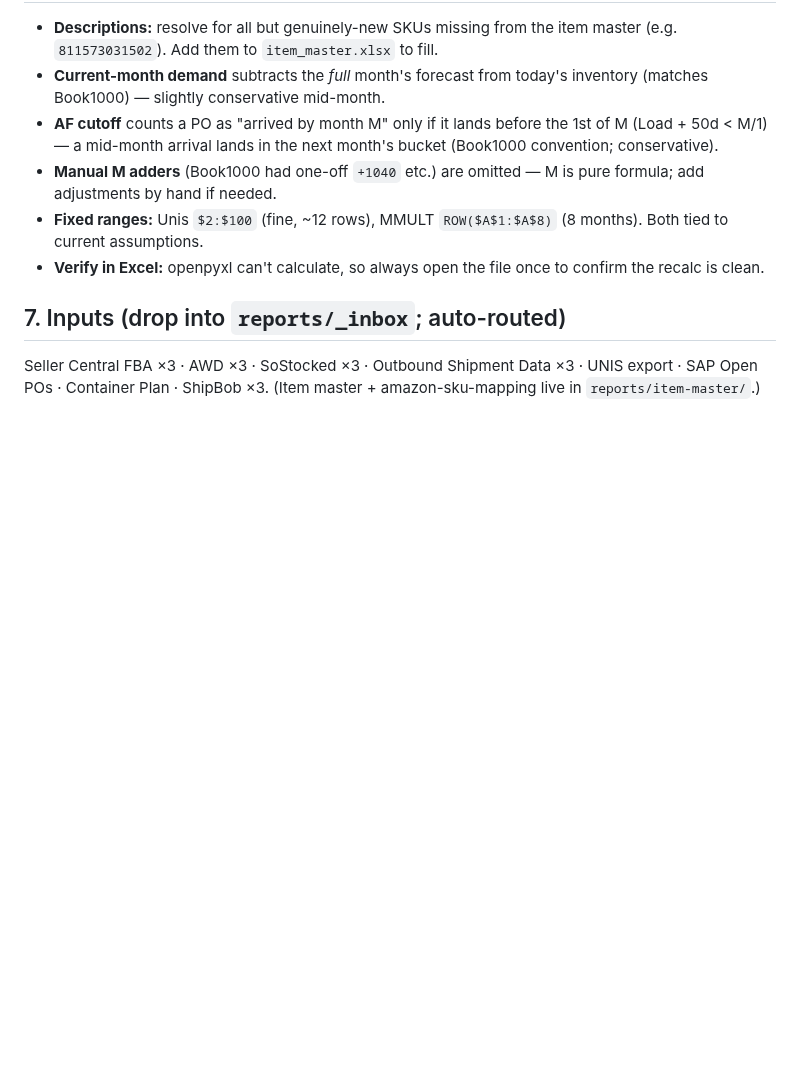
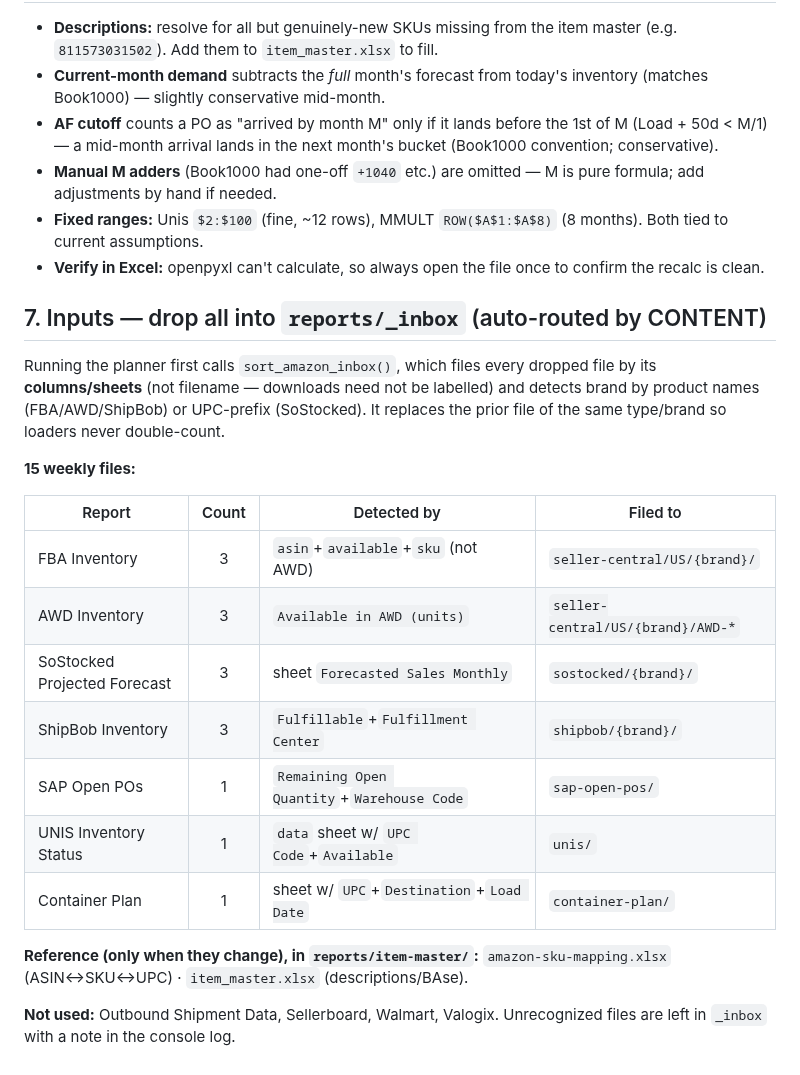
Before and after one commit to tjsapia91/supplychainbrain, a Markdown page: 00 Forecast & Demand Planning/(C) Amazon US Node — Book1000 Planner (as-built).md, the part around the change. Drawn GitHub-style; blank space fills up the shorter version.

Commit message:
Amazon spec: one-folder content-based inbox router
Co-Authored-By: Claude Opus 4.8 <noreply@anthropic.com>

```diff
--- a/00 Forecast & Demand Planning/(C) Amazon US Node — Book1000 Planner (as-built).md
+++ b/00 Forecast & Demand Planning/(C) Amazon US Node — Book1000 Planner (as-built).md
@@ -118,8 +118,27 @@ carried inventory is visible.
 - **Verify in Excel:** openpyxl can't calculate, so always open the file once to
   confirm the recalc is clean.
 
-## 7. Inputs (drop into `reports/_inbox`; auto-routed)
+## 7. Inputs — drop all into `reports/_inbox` (auto-routed by CONTENT)
 
-Seller Central FBA ×3 · AWD ×3 · SoStocked ×3 · Outbound Shipment Data ×3 ·
-UNIS export · SAP Open POs · Container Plan · ShipBob ×3. (Item master +
-amazon-sku-mapping live in `reports/item-master/`.)
+Running the planner first calls `sort_amazon_inbox()`, which files every dropped
+file by its **columns/sheets** (not filename — downloads need not be labelled) and
+detects brand by product names (FBA/AWD/ShipBob) or UPC-prefix (SoStocked). It
+replaces the prior file of the same type/brand so loaders never double-count.
+
+**15 weekly files:**
+
+| Report | Count | Detected by | Filed to |
+|---|:--:|---|---|
+| FBA Inventory | 3 | `asin`+`available`+`sku` (not AWD) | `seller-central/US/{brand}/` |
+| AWD Inventory | 3 | `Available in AWD (units)` | `seller-central/US/{brand}/AWD-*` |
+| SoStocked Projected Forecast | 3 | sheet `Forecasted Sales Monthly` | `sostocked/{brand}/` |
+| ShipBob Inventory | 3 | `Fulfillable`+`Fulfillment Center` | `shipbob/{brand}/` |
+| SAP Open POs | 1 | `Remaining Open Quantity`+`Warehouse Code` | `sap-open-pos/` |
+| UNIS Inventory Status | 1 | `data` sheet w/ `UPC Code`+`Available` | `unis/` |
+| Container Plan | 1 | sheet w/ `UPC`+`Destination`+`Load Date` | `container-plan/` |
+
+**Reference (only when they change), in `reports/item-master/`:**
+`amazon-sku-mapping.xlsx` (ASIN↔SKU↔UPC) · `item_master.xlsx` (descriptions/BAse).
+
+**Not used:** Outbound Shipment Data, Sellerboard, Walmart, Valogix. Unrecognized
+files are left in `_inbox` with a note in the console log.
```
